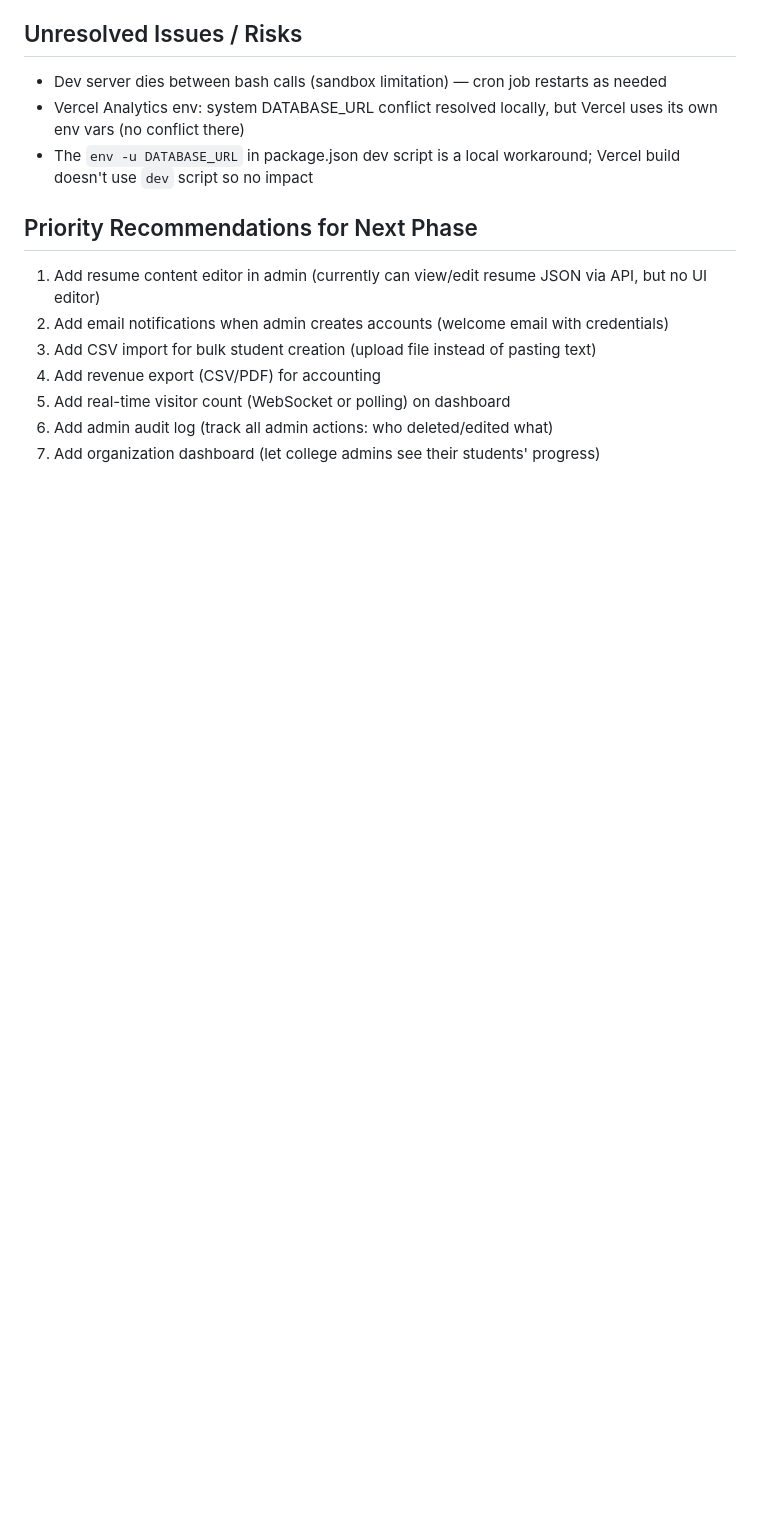
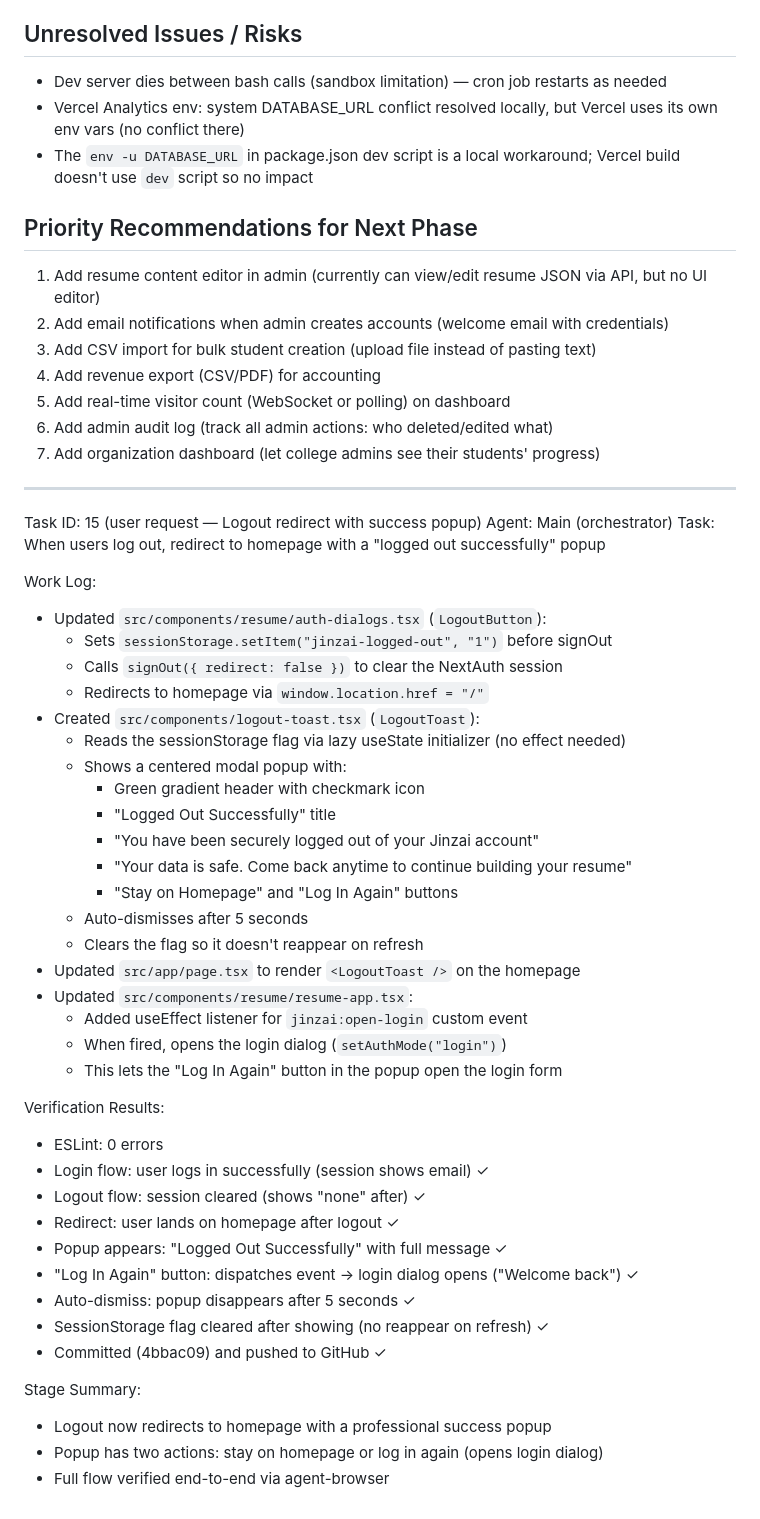
Before and after one commit to Ishwar-Mule-Main/Jinzai, a Markdown page: worklog.md, the part around the change. Drawn GitHub-style; blank space fills up the shorter version.

Commit message:
9a3c3326-75f1-4172-9edd-ca9715791f3f

```diff
--- a/worklog.md
+++ b/worklog.md
@@ -955,3 +955,45 @@ Stage Summary:
 5. Add real-time visitor count (WebSocket or polling) on dashboard
 6. Add admin audit log (track all admin actions: who deleted/edited what)
 7. Add organization dashboard (let college admins see their students' progress)
+
+---
+Task ID: 15 (user request — Logout redirect with success popup)
+Agent: Main (orchestrator)
+Task: When users log out, redirect to homepage with a "logged out successfully" popup
+
+Work Log:
+- Updated `src/components/resume/auth-dialogs.tsx` (`LogoutButton`):
+  - Sets `sessionStorage.setItem("jinzai-logged-out", "1")` before signOut
+  - Calls `signOut({ redirect: false })` to clear the NextAuth session
+  - Redirects to homepage via `window.location.href = "/"`
+- Created `src/components/logout-toast.tsx` (`LogoutToast`):
+  - Reads the sessionStorage flag via lazy useState initializer (no effect needed)
+  - Shows a centered modal popup with:
+    - Green gradient header with checkmark icon
+    - "Logged Out Successfully" title
+    - "You have been securely logged out of your Jinzai account"
+    - "Your data is safe. Come back anytime to continue building your resume"
+    - "Stay on Homepage" and "Log In Again" buttons
+  - Auto-dismisses after 5 seconds
+  - Clears the flag so it doesn't reappear on refresh
+- Updated `src/app/page.tsx` to render `<LogoutToast />` on the homepage
+- Updated `src/components/resume/resume-app.tsx`:
+  - Added useEffect listener for `jinzai:open-login` custom event
+  - When fired, opens the login dialog (`setAuthMode("login")`)
+  - This lets the "Log In Again" button in the popup open the login form
+
+Verification Results:
+- ESLint: 0 errors
+- Login flow: user logs in successfully (session shows email) ✓
+- Logout flow: session cleared (shows "none" after) ✓
+- Redirect: user lands on homepage after logout ✓
+- Popup appears: "Logged Out Successfully" with full message ✓
+- "Log In Again" button: dispatches event → login dialog opens ("Welcome back") ✓
+- Auto-dismiss: popup disappears after 5 seconds ✓
+- SessionStorage flag cleared after showing (no reappear on refresh) ✓
+- Committed (4bbac09) and pushed to GitHub ✓
+
+Stage Summary:
+- Logout now redirects to homepage with a professional success popup
+- Popup has two actions: stay on homepage or log in again (opens login dialog)
+- Full flow verified end-to-end via agent-browser
```
